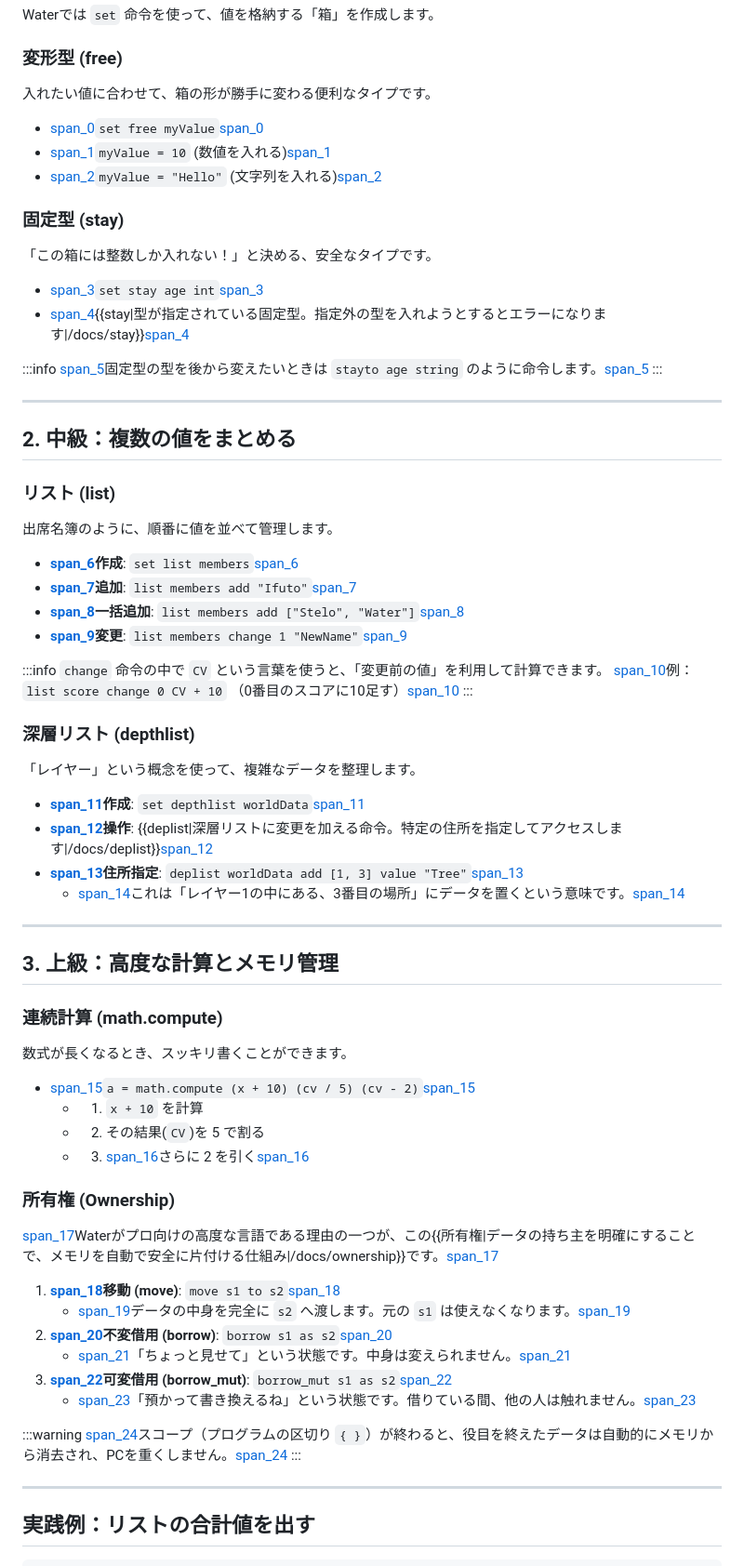
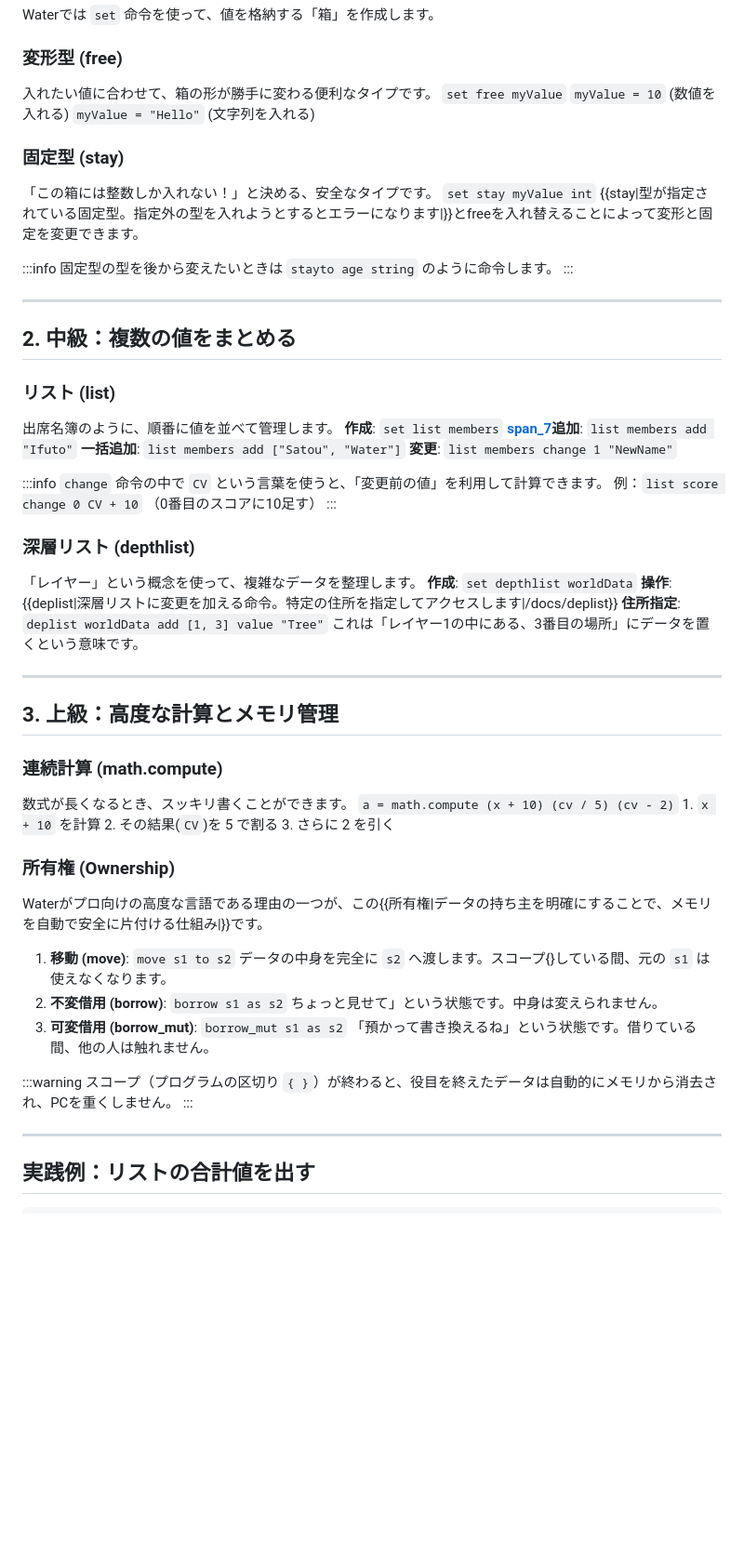
Before and after one commit to bessho-dev/water-docs, a Markdown page: docs/basics/variables.md, the part around the change. Shown at 93% size. Rendered like a GitHub page; blank space fills up the shorter version.

```diff
--- a/docs/basics/variables.md
+++ b/docs/basics/variables.md
@@ -14,17 +14,16 @@ Waterでは `set` 命令を使って、値を格納する「箱」を作成し
 
 ### 変形型 (free)
 入れたい値に合わせて、箱の形が勝手に変わる便利なタイプです。
-* [span_0](start_span)`set free myValue`[span_0](end_span)
-* [span_1](start_span)`myValue = 10` (数値を入れる)[span_1](end_span)
-* [span_2](start_span)`myValue = "Hello"` (文字列を入れる)[span_2](end_span)
+`set free myValue`
+`myValue = 10` (数値を入れる)
+`myValue = "Hello"` (文字列を入れる)
 
 ### 固定型 (stay)
 「この箱には整数しか入れない！」と決める、安全なタイプです。
-* [span_3](start_span)`set stay age int`[span_3](end_span)
-* [span_4](start_span){{stay|型が指定されている固定型。指定外の型を入れようとするとエラーになります|/docs/stay}}[span_4](end_span)
+`set stay myValue int` {{stay|型が指定されている固定型。指定外の型を入れようとするとエラーになります|}}とfreeを入れ替えることによって変形と固定を変更できます。
 
 :::info
-[span_5](start_span)固定型の型を後から変えたいときは `stayto age string` のように命令します。[span_5](end_span)
+固定型の型を後から変えたいときは `stayto age string` のように命令します。
 :::
 
 ---
@@ -33,22 +32,22 @@ Waterでは `set` 命令を使って、値を格納する「箱」を作成し
 
 ### リスト (list)
 出席名簿のように、順番に値を並べて管理します。
-* **[span_6](start_span)作成**: `set list members`[span_6](end_span)
-* **[span_7](start_span)追加**: `list members add "Ifuto"`[span_7](end_span)
-* **[span_8](start_span)一括追加**: `list members add ["Stelo", "Water"]`[span_8](end_span)
-* **[span_9](start_span)変更**: `list members change 1 "NewName"`[span_9](end_span)
+**作成**: `set list members`
+**[span_7](start_span)追加**: `list members add "Ifuto"`
+**一括追加**: `list members add ["Satou", "Water"]`
+**変更**: `list members change 1 "NewName"`
 
 :::info
 `change` 命令の中で `CV` という言葉を使うと、「変更前の値」を利用して計算できます。
-[span_10](start_span)例：`list score change 0 CV + 10` （0番目のスコアに10足す）[span_10](end_span)
+例：`list score change 0 CV + 10` （0番目のスコアに10足す）
 :::
 
 ### 深層リスト (depthlist)
 「レイヤー」という概念を使って、複雑なデータを整理します。
-* **[span_11](start_span)作成**: `set depthlist worldData`[span_11](end_span)
-* **[span_12](start_span)操作**: {{deplist|深層リストに変更を加える命令。特定の住所を指定してアクセスします|/docs/deplist}}[span_12](end_span)
-* **[span_13](start_span)住所指定**: `deplist worldData add [1, 3] value "Tree"`[span_13](end_span)
-    * [span_14](start_span)これは「レイヤー1の中にある、3番目の場所」にデータを置くという意味です。[span_14](end_span)
+**作成**: `set depthlist worldData`
+**操作**: {{deplist|深層リストに変更を加える命令。特定の住所を指定してアクセスします|/docs/deplist}}
+**住所指定**: `deplist worldData add [1, 3] value "Tree"`
+    これは「レイヤー1の中にある、3番目の場所」にデータを置くという意味です。
 
 ---
 
@@ -56,23 +55,23 @@ Waterでは `set` 命令を使って、値を格納する「箱」を作成し
 
 ### 連続計算 (math.compute)
 数式が長くなるとき、スッキリ書くことができます。
-* [span_15](start_span)`a = math.compute (x + 10) (cv / 5) (cv - 2)`[span_15](end_span)
-    * 1. `x + 10` を計算
-    * 2. その結果(`CV`)を 5 で割る
-    * 3. [span_16](start_span)さらに 2 を引く[span_16](end_span)
+`a = math.compute (x + 10) (cv / 5) (cv - 2)`
+    1. `x + 10` を計算
+    2. その結果(`CV`)を 5 で割る
+    3. さらに 2 を引く
 
 ### 所有権 (Ownership)
-[span_17](start_span)Waterがプロ向けの高度な言語である理由の一つが、この{{所有権|データの持ち主を明確にすることで、メモリを自動で安全に片付ける仕組み|/docs/ownership}}です。[span_17](end_span)
+Waterがプロ向けの高度な言語である理由の一つが、この{{所有権|データの持ち主を明確にすることで、メモリを自動で安全に片付ける仕組み|}}です。
 
-1. **[span_18](start_span)移動 (move)**: `move s1 to s2`[span_18](end_span)
-    * [span_19](start_span)データの中身を完全に `s2` へ渡します。元の `s1` は使えなくなります。[span_19](end_span)
-2. **[span_20](start_span)不変借用 (borrow)**: `borrow s1 as s2`[span_20](end_span)
-    * [span_21](start_span)「ちょっと見せて」という状態です。中身は変えられません。[span_21](end_span)
-3. **[span_22](start_span)可変借用 (borrow_mut)**: `borrow_mut s1 as s2`[span_22](end_span)
-    * [span_23](start_span)「預かって書き換えるね」という状態です。借りている間、他の人は触れません。[span_23](end_span)
+1. **移動 (move)**: `move s1 to s2`
+    データの中身を完全に `s2` へ渡します。スコープ{}している間、元の `s1` は使えなくなります。
+2. **不変借用 (borrow)**: `borrow s1 as s2`
+    ちょっと見せて」という状態です。中身は変えられません。
+3. **可変借用 (borrow_mut)**: `borrow_mut s1 as s2`
+    「預かって書き換えるね」という状態です。借りている間、他の人は触れません。
 
 :::warning
-[span_24](start_span)スコープ（プログラムの区切り `{ }`）が終わると、役目を終えたデータは自動的にメモリから消去され、PCを重くしません。[span_24](end_span)
+スコープ（プログラムの区切り `{ }`）が終わると、役目を終えたデータは自動的にメモリから消去され、PCを重くしません。
 :::
 
 ---
```
